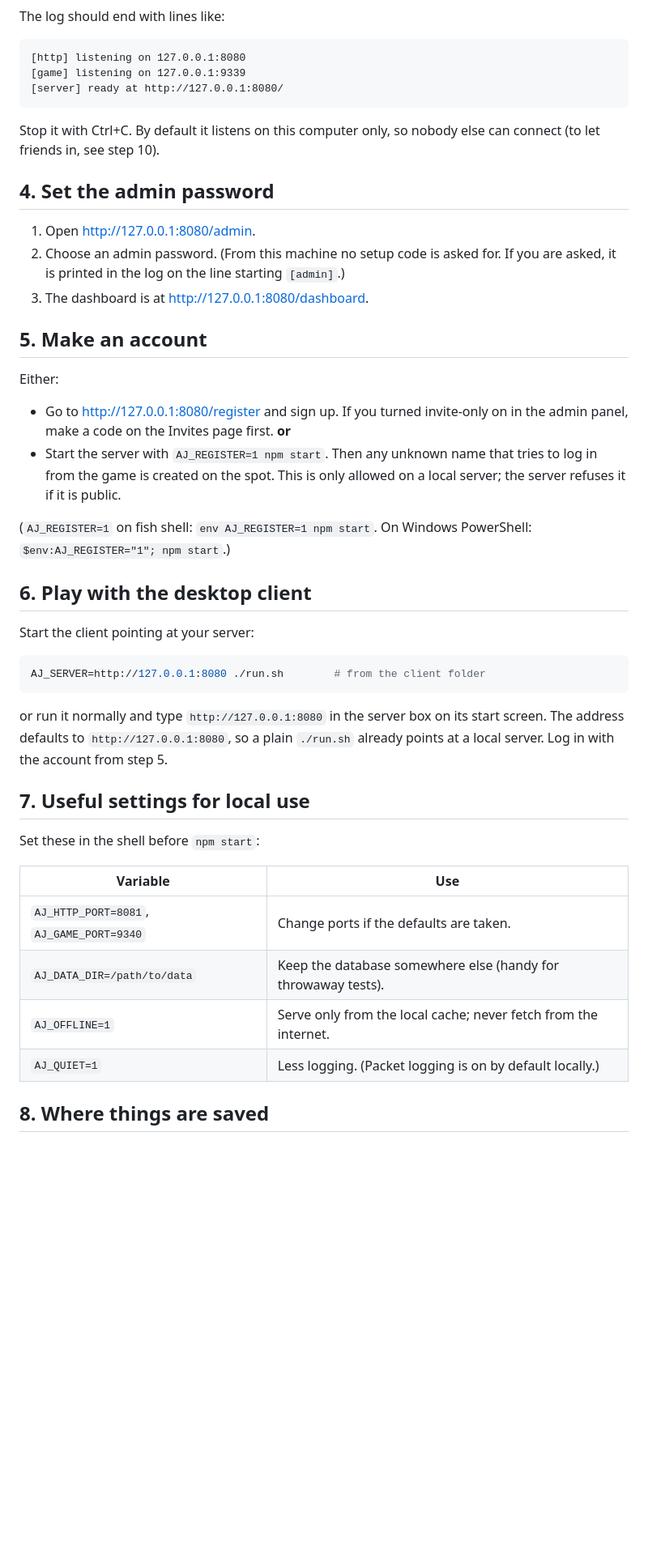
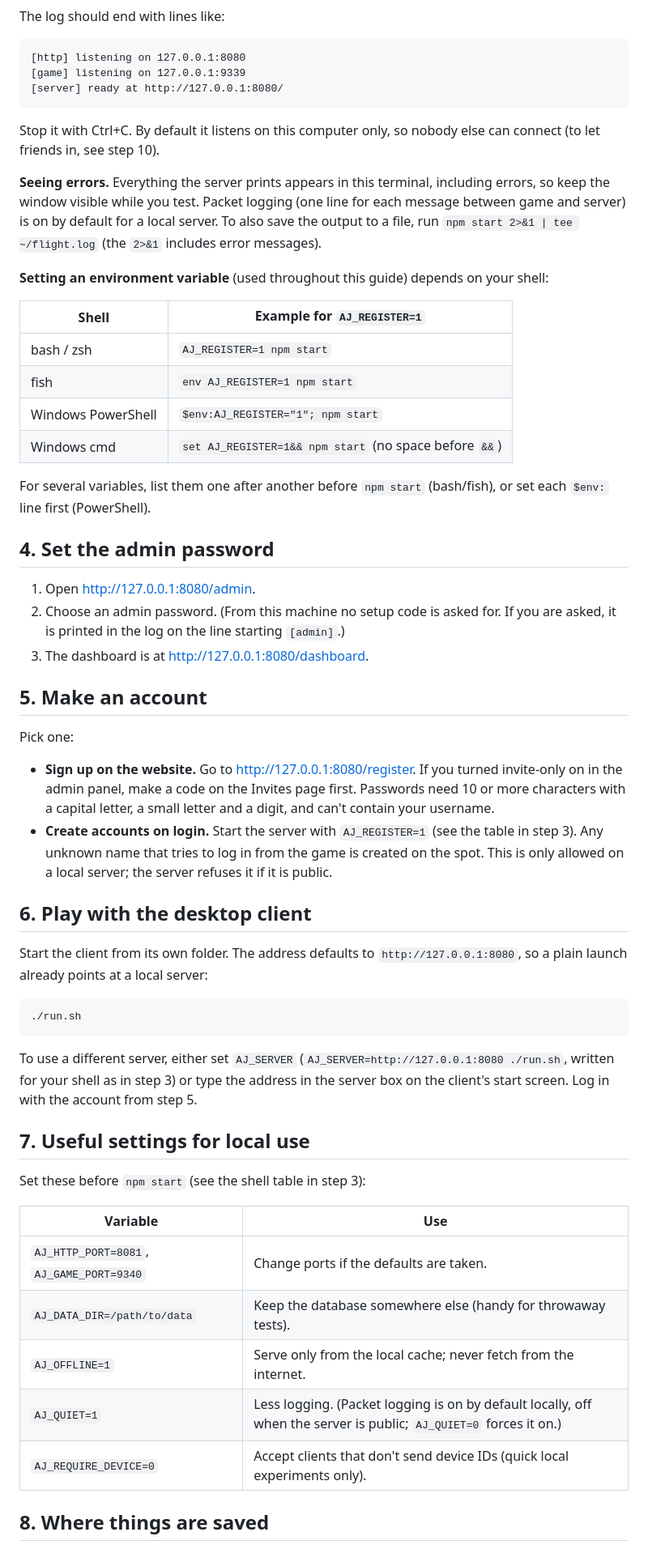
Before and after one commit to warpedfart/flight, a Markdown page: LOCAL_SETUP.md, the part around one of its changes. Shown at 81% size. Rendered like a GitHub page; blank space fills up the shorter version.

Commit message:
Reworded and reformatted Local Setup

````diff
--- a/LOCAL_SETUP.md
+++ b/LOCAL_SETUP.md
@@ -28,7 +29,25 @@ The log should end with lines like:
 [game] listening on 127.0.0.1:9339
 [server] ready at http://127.0.0.1:8080/
 ```
-Stop it with Ctrl+C. By default it listens on this computer only, so nobody else can connect (to let friends in, see step 10).
+Stop it with Ctrl+C. By default it listens on this computer only, so nobody else can connect (to let friends in,
+see step 10).
+
+**Seeing errors.** Everything the server prints appears in this terminal, including errors, so keep the window
+visible while you test. Packet logging (one line for each message between game and server) is on by default for a
+local server. To also save the output to a file, run `npm start 2>&1 | tee ~/flight.log` (the `2>&1` includes
+error messages).
+
+**Setting an environment variable** (used throughout this guide) depends on your shell:
+
+| Shell | Example for `AJ_REGISTER=1` |
+|---|---|
+| bash / zsh | `AJ_REGISTER=1 npm start` |
+| fish | `env AJ_REGISTER=1 npm start` |
+| Windows PowerShell | `$env:AJ_REGISTER="1"; npm start` |
+| Windows cmd | `set AJ_REGISTER=1&& npm start` (no space before `&&`) |
+
+For several variables, list them one after another before `npm start` (bash/fish), or set each `$env:` line first
+(PowerShell).
 
 ## 4. Set the admin password
 1. Open <http://127.0.0.1:8080/admin>.
@@ -37,32 +56,34 @@ Stop it with Ctrl+C. By default it listens on this computer only, so nobody else
 3. The dashboard is at <http://127.0.0.1:8080/dashboard>.
 
 ## 5. Make an account
-Either:
-- Go to <http://127.0.0.1:8080/register> and sign up. If you turned invite-only on in the admin panel, make a code
-  on the Invites page first. **or**
-- Start the server with `AJ_REGISTER=1 npm start`. Then any unknown name that tries to log in from the game is
-  created on the spot. This is only allowed on a local server; the server refuses it if it is public.
-
-(`AJ_REGISTER=1` on fish shell: `env AJ_REGISTER=1 npm start`. On Windows PowerShell: `$env:AJ_REGISTER="1"; npm start`.)
+Pick one:
+- **Sign up on the website.** Go to <http://127.0.0.1:8080/register>. If you turned invite-only on in the admin
+  panel, make a code on the Invites page first. Passwords need 10 or more characters with a capital letter, a
+  small letter and a digit, and can't contain your username.
+- **Create accounts on login.** Start the server with `AJ_REGISTER=1` (see the table in step 3). Any unknown name
+  that tries to log in from the game is created on the spot. This is only allowed on a local server; the server
+  refuses it if it is public.
 
 ## 6. Play with the desktop client
-Start the client pointing at your server:
+Start the client from its own folder. The address defaults to `http://127.0.0.1:8080`, so a plain launch already
+points at a local server:
 ```sh
-AJ_SERVER=http://127.0.0.1:8080 ./run.sh        # from the client folder
+./run.sh
 ```
-or run it normally and type `http://127.0.0.1:8080` in the server box on its start screen. The address defaults to
-`http://127.0.0.1:8080`, so a plain `./run.sh` already points at a local server. Log in with the account from
-step 5.
+To use a different server, either set `AJ_SERVER` (`AJ_SERVER=http://127.0.0.1:8080 ./run.sh`, written for your
+shell as in step 3) or type the address in the server box on the client's start screen. Log in with the account
+from step 5.
 
 ## 7. Useful settings for local use
-Set these in the shell before `npm start`:
+Set these before `npm start` (see the shell table in step 3):
 
 | Variable | Use |
 |---|---|
 | `AJ_HTTP_PORT=8081`, `AJ_GAME_PORT=9340` | Change ports if the defaults are taken. |
 | `AJ_DATA_DIR=/path/to/data` | Keep the database somewhere else (handy for throwaway tests). |
 | `AJ_OFFLINE=1` | Serve only from the local cache; never fetch from the internet. |
-| `AJ_QUIET=1` | Less logging. (Packet logging is on by default locally.) |
+| `AJ_QUIET=1` | Less logging. (Packet logging is on by default locally, off when the server is public; `AJ_QUIET=0` forces it on.) |
+| `AJ_REQUIRE_DEVICE=0` | Accept clients that don't send device IDs (quick local experiments only). |
 
 ## 8. Where things are saved
 Everything the server writes goes under `data/` (the SQLite database `game.sqlite`, daily `backups/`, logs).
````
Also changed, not shown: other parts of LOCAL_SETUP.md (+48 -19 lines).
